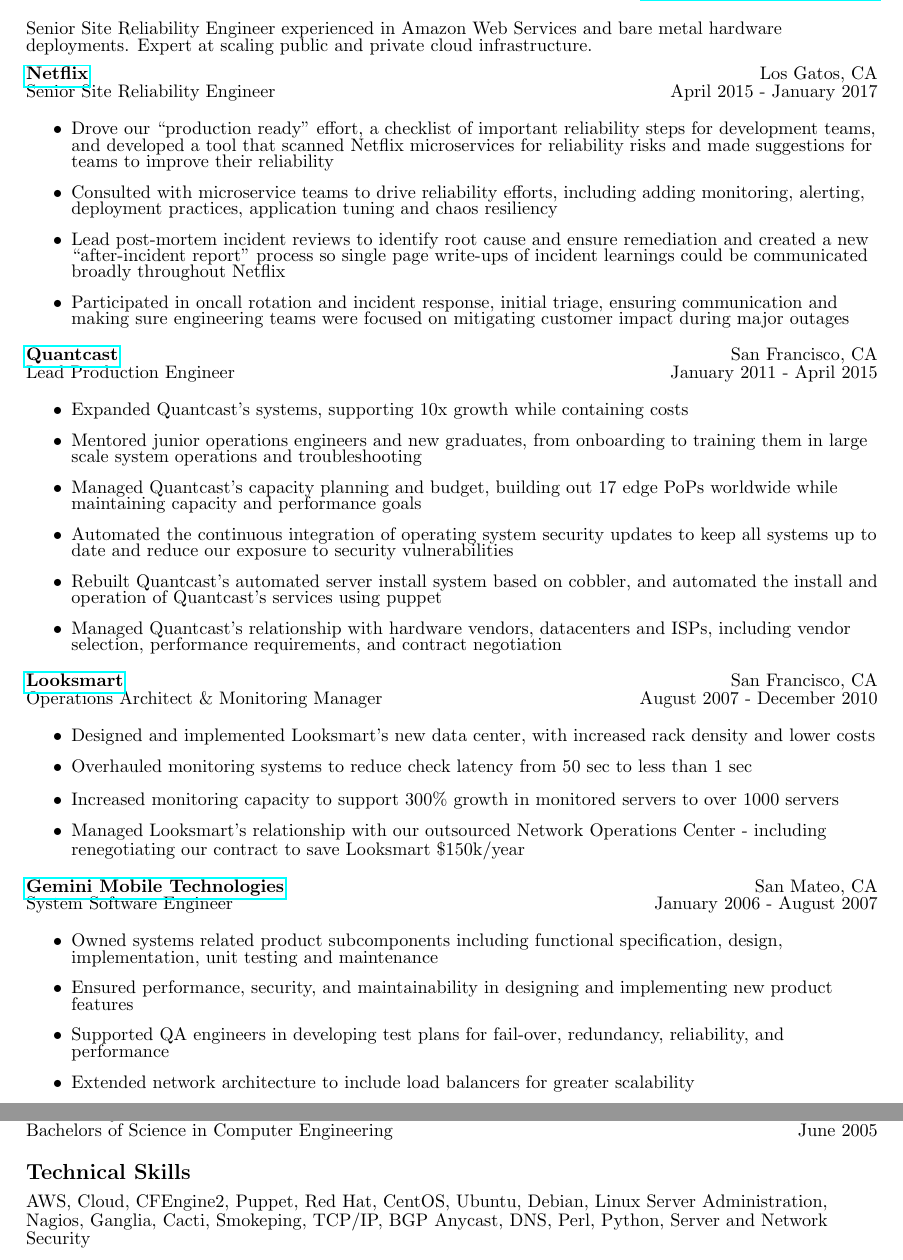
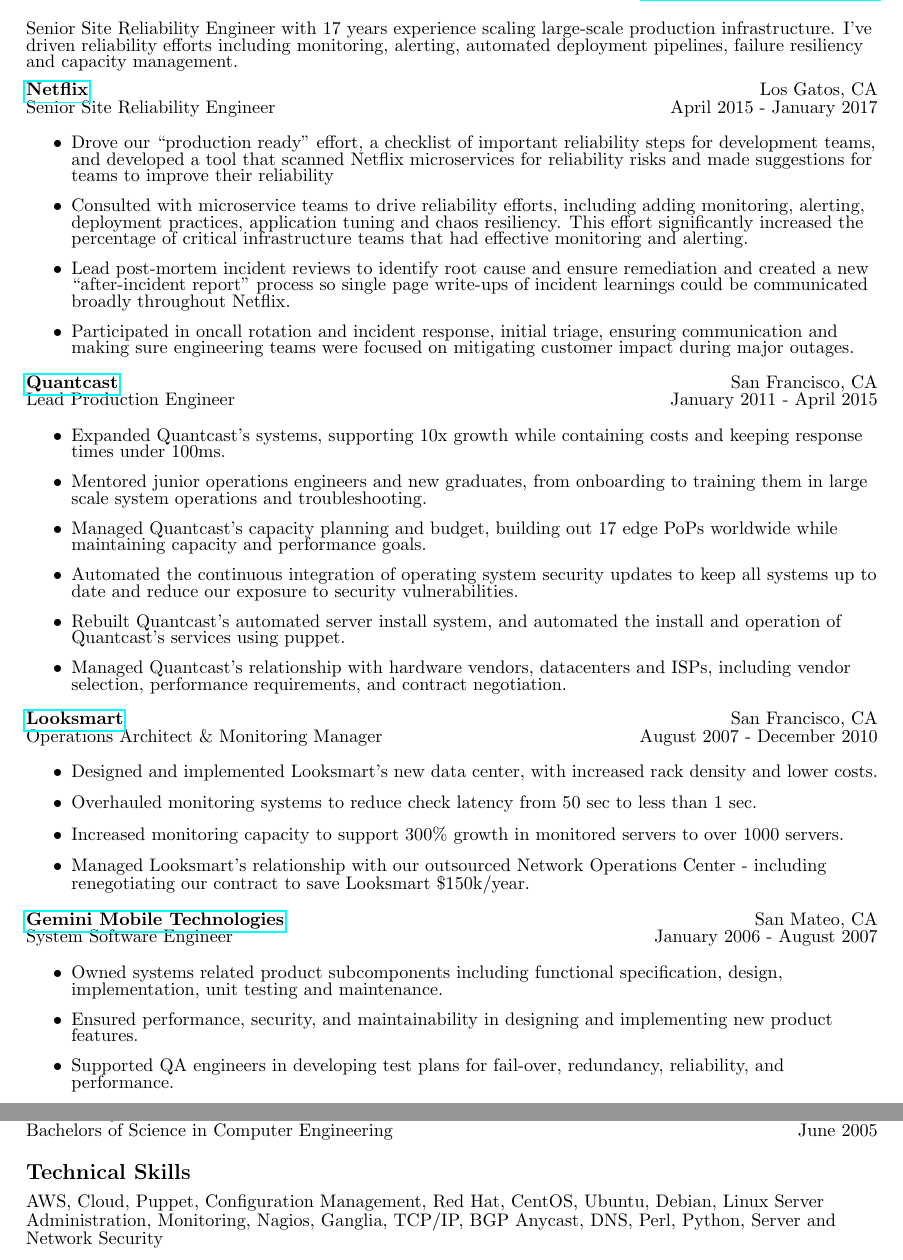
Before and after one commit to jonahhorowitz/resume, a LaTeX document (Jonah-Horowitz.tex): two parts of pages 1 and 2 of 2, joined at a grey line, cut at the place of the change. Compiled offline with pdfLaTeX.

Commit message:
made the bullet points more concise, updated objective statement

```diff
--- a/Jonah-Horowitz.tex
+++ b/Jonah-Horowitz.tex
@@ -27,7 +27,7 @@
 \smallskip
 \end{tabular*}
 
-Senior Site Reliability Engineer experienced in Amazon Web Services and bare metal hardware deployments. Expert at scaling public and private cloud infrastructure.
+Senior Site Reliability Engineer with 17 years experience scaling large-scale production infrastructure. I've driven reliability efforts including monitoring, alerting, automated deployment pipelines, failure resiliency and capacity management.
 
 \medskip
 	\begin{tabular*}{6.5in}{l@{\extracolsep{\fill}}r}
@@ -37,9 +37,9 @@
 
 	\begin{itemize}
 		\item Drove our ``production ready" effort, a checklist of important reliability steps for development teams, and developed a tool that scanned Netflix microservices for reliability risks and made suggestions for teams to improve their reliability
-		\item Consulted with microservice teams to drive reliability efforts, including adding monitoring, alerting, deployment practices, application tuning and chaos resiliency
-		\item Lead post-mortem incident reviews to identify root cause and ensure remediation and created a new ``after-incident report" process so single page write-ups of incident learnings could be communicated broadly throughout Netflix
-		\item Participated in oncall rotation and incident response, initial triage, ensuring communication and making sure engineering teams were focused on mitigating customer impact during major outages
+		\item Consulted with microservice teams to drive reliability efforts, including adding monitoring, alerting, deployment practices, application tuning and chaos resiliency. This effort significantly increased the percentage of critical infrastructure teams that had effective monitoring and alerting.
+		\item Lead post-mortem incident reviews to identify root cause and ensure remediation and created a new ``after-incident report" process so single page write-ups of incident learnings could be communicated broadly throughout Netflix.
+		\item Participated in oncall rotation and incident response, initial triage, ensuring communication and making sure engineering teams were focused on mitigating customer impact during major outages.
 	\end{itemize}
 
 	\begin{tabular*}{6.5in}{l@{\extracolsep{\fill}}r}
@@ -48,12 +48,12 @@
 	\end{tabular*}
 
 	\begin{itemize}
-		\item Expanded Quantcast's systems, supporting 10x growth while containing costs
-		\item Mentored junior operations engineers and new graduates, from onboarding to training them in large scale system operations and troubleshooting
-		\item Managed Quantcast's capacity planning and budget, building out 17 edge PoPs worldwide while maintaining capacity and performance goals
-		\item Automated the continuous integration of operating system security updates to keep all systems up to date and reduce our exposure to security vulnerabilities
-		\item Rebuilt Quantcast's automated server install system based on cobbler, and automated the install and operation of Quantcast's services using puppet
-		\item Managed Quantcast's relationship with hardware vendors, datacenters and ISPs, including vendor selection, performance requirements, and contract negotiation
+		\item Expanded Quantcast's systems, supporting 10x growth while containing costs and keeping response times under 100ms.
+		\item Mentored junior operations engineers and new graduates, from onboarding to training them in large scale system operations and troubleshooting.
+		\item Managed Quantcast's capacity planning and budget, building out 17 edge PoPs worldwide while maintaining capacity and performance goals.
+		\item Automated the continuous integration of operating system security updates to keep all systems up to date and reduce our exposure to security vulnerabilities.
+		\item Rebuilt Quantcast's automated server install system, and automated the install and operation of Quantcast's services using puppet.
+		\item Managed Quantcast's relationship with hardware vendors, datacenters and ISPs, including vendor selection, performance requirements, and contract negotiation.
 	\end{itemize}
 
 	\begin{tabular*}{6.5in}{l@{\extracolsep{\fill}}r}
@@ -62,10 +62,10 @@
 	\end{tabular*}
 
 	\begin{itemize}
-		\item Designed and implemented Looksmart's new data center, with increased rack density and lower costs
-		\item Overhauled monitoring systems to reduce check latency from 50 sec to less than 1 sec
-		\item Increased monitoring capacity to support 300\% growth in monitored servers to over 1000 servers
-		\item Managed Looksmart's relationship with our outsourced Network Operations Center - including renegotiating our contract to save Looksmart \$150k/year
+		\item Designed and implemented Looksmart's new data center, with increased rack density and lower costs.
+		\item Overhauled monitoring systems to reduce check latency from 50 sec to less than 1 sec.
+		\item Increased monitoring capacity to support 300\% growth in monitored servers to over 1000 servers.
+		\item Managed Looksmart's relationship with our outsourced Network Operations Center - including renegotiating our contract to save Looksmart \$150k/year.
 	\end{itemize}
 
 	\begin{tabular*}{6.5in}{l@{\extracolsep{\fill}}r}
@@ -74,10 +74,9 @@
 	\end{tabular*}
 
 	\begin{itemize}
-		\item Owned systems related product subcomponents including functional specification, design, implementation, unit testing and maintenance
-		\item Ensured performance, security, and maintainability in designing and implementing new product features
-		\item Supported QA engineers in developing test plans for fail-over, redundancy, reliability, and performance
-		\item Extended network architecture to include load balancers for greater scalability
+		\item Owned systems related product subcomponents including functional specification, design, implementation, unit testing and maintenance.
+		\item Ensured performance, security, and maintainability in designing and implementing new product features.
+		\item Supported QA engineers in developing test plans for fail-over, redundancy, reliability, and performance.
 	\end{itemize}
 
 \begin{tabular*}{6.5in}{l@{\extracolsep{\fill}}r}
@@ -153,5 +152,5 @@
 
 {\large \textbf{Technical Skills}}\\
 \medskip
-AWS, Cloud, CFEngine2, Puppet, Red Hat, CentOS, Ubuntu, Debian, Linux Server Administration, Nagios, Ganglia, Cacti, Smokeping, TCP/IP, BGP Anycast, DNS, Perl, Python, Server and Network Security
+AWS, Cloud, Puppet, Configuration Management, Red Hat, CentOS, Ubuntu, Debian, Linux Server Administration, Monitoring, Nagios, Ganglia, TCP/IP, BGP Anycast, DNS, Perl, Python, Server and Network Security
 \end{document}
```
Also changed, not shown: Jonah-Horowitz.pdf.
